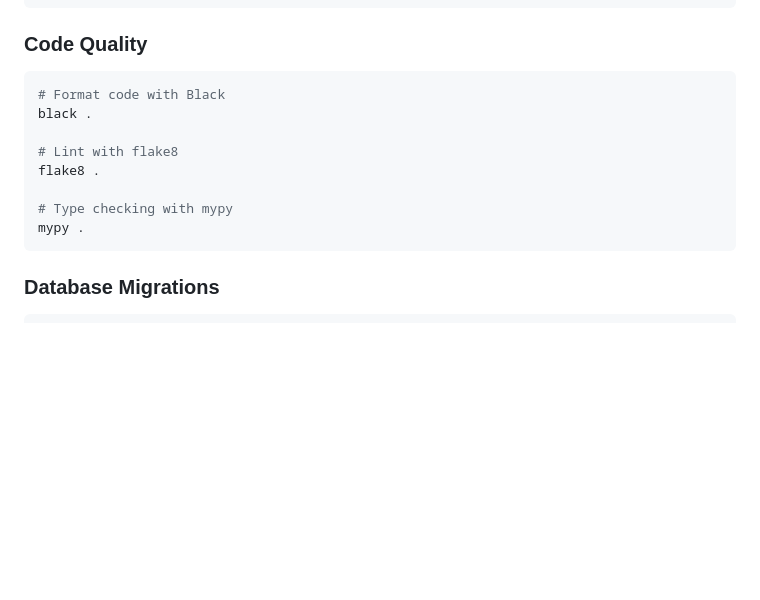
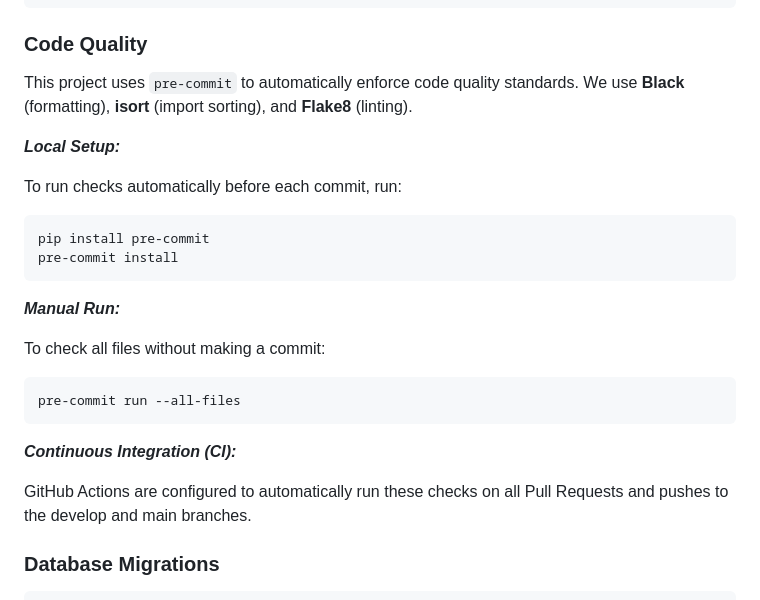
Before and after one commit to ITA-Internship/Mission-Control-System, a Markdown page: README.md, the part around the change. Drawn GitHub-style; blank space fills up the shorter version.

Commit message:
Update Code Quality section in README for issue #18

````diff
--- a/README.md
+++ b/README.md
@@ -311,16 +311,26 @@ coverage html
 
 ### Code Quality
 
+This project uses `pre-commit` to automatically enforce code quality standards. We use **Black** (formatting), **isort** (import sorting), and **Flake8** (linting).
+
+***Local Setup:***
+
+To run checks automatically before each commit, run:
 ```bash
-# Format code with Black
-black .
+pip install pre-commit
+pre-commit install
+```
 
-# Lint with flake8
-flake8 .
+***Manual Run:***
 
-# Type checking with mypy
-mypy .
+To check all files without making a commit:
+```bash
+pre-commit run --all-files
 ```
+
+***Continuous Integration (CI):***
+
+GitHub Actions are configured to automatically run these checks on all Pull Requests and pushes to the develop and main branches.
 
 ### Database Migrations
 
````
